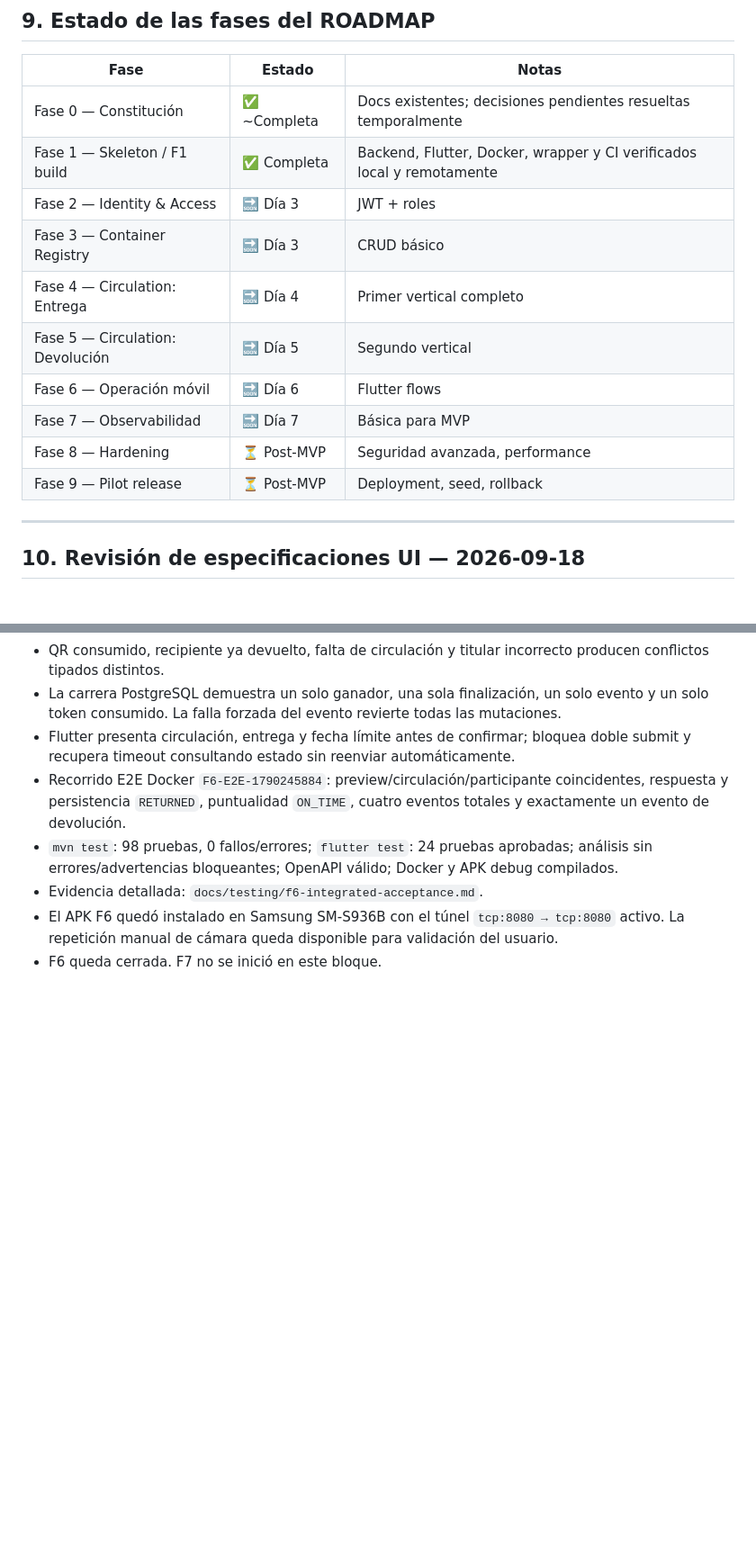
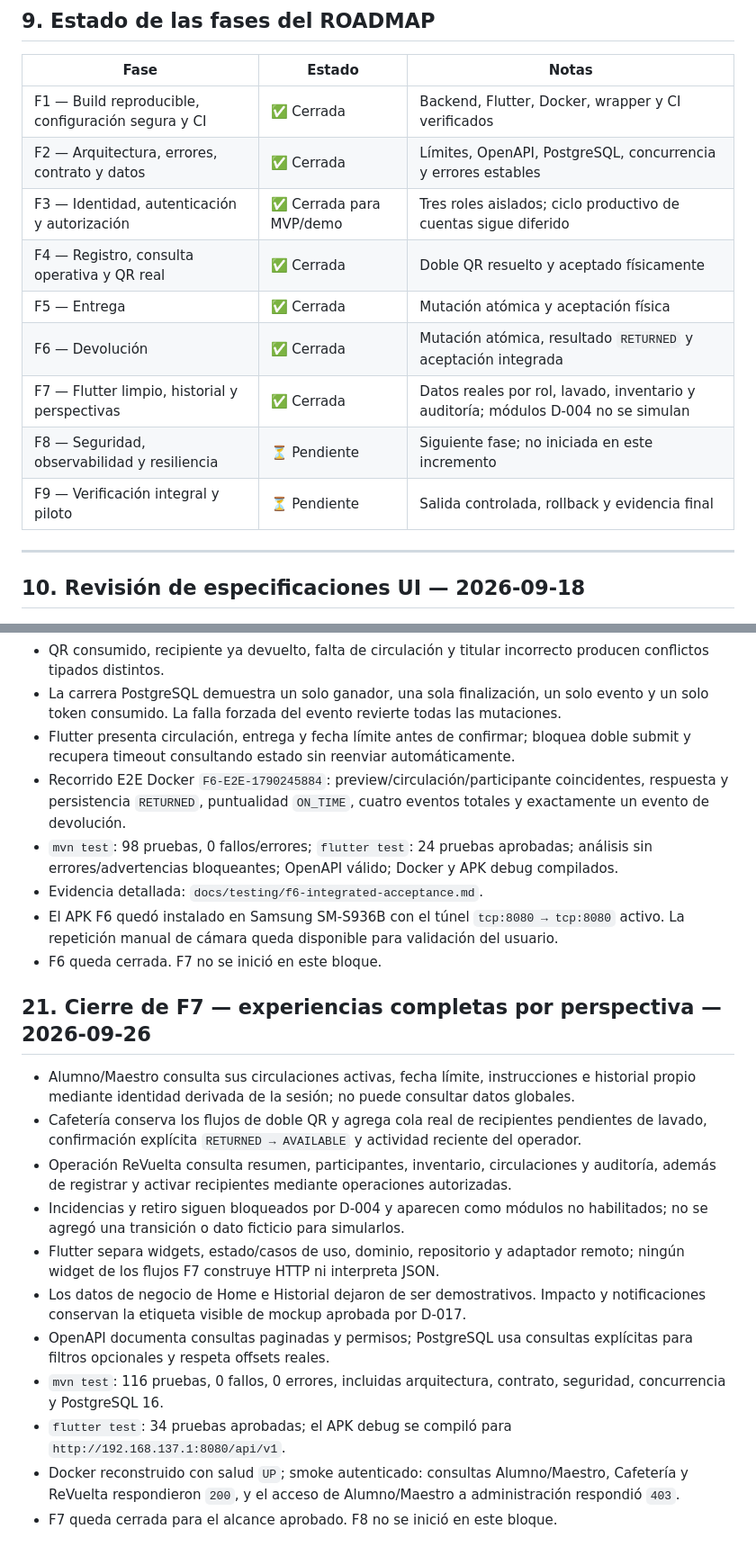
Before and after one commit to fernando4622/revuelta, a Markdown page: docs/implementation-status.md, 2 parts joined by grey strips. Shown at 90% size. GitHub-like rendering; blank space fills up the shorter version.

```diff
--- a/docs/implementation-status.md
+++ b/docs/implementation-status.md
@@ -230,16 +230,15 @@ UUID v4, UTC `Instant`, replay por conflicto estable y la combinación índice p
 
 | Fase | Estado | Notas |
 |---|---|---|
-| Fase 0 — Constitución | ✅ ~Completa | Docs existentes; decisiones pendientes resueltas temporalmente |
-| Fase 1 — Skeleton / F1 build | ✅ Completa | Backend, Flutter, Docker, wrapper y CI verificados local y remotamente |
-| Fase 2 — Identity & Access | 🔜 Día 3 | JWT + roles |
-| Fase 3 — Container Registry | 🔜 Día 3 | CRUD básico |
-| Fase 4 — Circulation: Entrega | 🔜 Día 4 | Primer vertical completo |
-| Fase 5 — Circulation: Devolución | 🔜 Día 5 | Segundo vertical |
-| Fase 6 — Operación móvil | 🔜 Día 6 | Flutter flows |
-| Fase 7 — Observabilidad | 🔜 Día 7 | Básica para MVP |
-| Fase 8 — Hardening | ⏳ Post-MVP | Seguridad avanzada, performance |
-| Fase 9 — Pilot release | ⏳ Post-MVP | Deployment, seed, rollback |
+| F1 — Build reproducible, configuración segura y CI | ✅ Cerrada | Backend, Flutter, Docker, wrapper y CI verificados |
+| F2 — Arquitectura, errores, contrato y datos | ✅ Cerrada | Límites, OpenAPI, PostgreSQL, concurrencia y errores estables |
+| F3 — Identidad, autenticación y autorización | ✅ Cerrada para MVP/demo | Tres roles aislados; ciclo productivo de cuentas sigue diferido |
+| F4 — Registro, consulta operativa y QR real | ✅ Cerrada | Doble QR resuelto y aceptado físicamente |
+| F5 — Entrega | ✅ Cerrada | Mutación atómica y aceptación física |
+| F6 — Devolución | ✅ Cerrada | Mutación atómica, resultado `RETURNED` y aceptación integrada |
+| F7 — Flutter limpio, historial y perspectivas | ✅ Cerrada | Datos reales por rol, lavado, inventario y auditoría; módulos D-004 no se simulan |
+| F8 — Seguridad, observabilidad y resiliencia | ⏳ Pendiente | Siguiente fase; no iniciada en este incremento |
+| F9 — Verificación integral y piloto | ⏳ Pendiente | Salida controlada, rollback y evidencia final |
 
 ---
 
@@ -397,3 +396,17 @@ Las specs permiten comenzar la separación de shells y estados visuales mediante
 - Evidencia detallada: `docs/testing/f6-integrated-acceptance.md`.
 - El APK F6 quedó instalado en Samsung SM-S936B con el túnel `tcp:8080 → tcp:8080` activo. La repetición manual de cámara queda disponible para validación del usuario.
 - F6 queda cerrada. F7 no se inició en este bloque.
+
+## 21. Cierre de F7 — experiencias completas por perspectiva — 2026-09-26
+
+- Alumno/Maestro consulta sus circulaciones activas, fecha límite, instrucciones e historial propio mediante identidad derivada de la sesión; no puede consultar datos globales.
+- Cafetería conserva los flujos de doble QR y agrega cola real de recipientes pendientes de lavado, confirmación explícita `RETURNED → AVAILABLE` y actividad reciente del operador.
+- Operación ReVuelta consulta resumen, participantes, inventario, circulaciones y auditoría, además de registrar y activar recipientes mediante operaciones autorizadas.
+- Incidencias y retiro siguen bloqueados por D-004 y aparecen como módulos no habilitados; no se agregó una transición o dato ficticio para simularlos.
+- Flutter separa widgets, estado/casos de uso, dominio, repositorio y adaptador remoto; ningún widget de los flujos F7 construye HTTP ni interpreta JSON.
+- Los datos de negocio de Home e Historial dejaron de ser demostrativos. Impacto y notificaciones conservan la etiqueta visible de mockup aprobada por D-017.
+- OpenAPI documenta consultas paginadas y permisos; PostgreSQL usa consultas explícitas para filtros opcionales y respeta offsets reales.
+- `mvn test`: 116 pruebas, 0 fallos, 0 errores, incluidas arquitectura, contrato, seguridad, concurrencia y PostgreSQL 16.
+- `flutter test`: 34 pruebas aprobadas; el APK debug se compiló para `http://192.168.137.1:8080/api/v1`.
+- Docker reconstruido con salud `UP`; smoke autenticado: consultas Alumno/Maestro, Cafetería y ReVuelta respondieron `200`, y el acceso de Alumno/Maestro a administración respondió `403`.
+- F7 queda cerrada para el alcance aprobado. F8 no se inició en este bloque.
```
Also changed, not shown: other parts of docs/implementation-status.md (+2 -2 lines), ROADMAP.md (+6 -6 lines), specs/traceability.md (+11 -10 lines).
